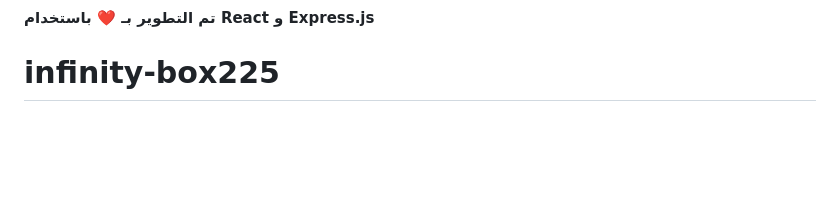
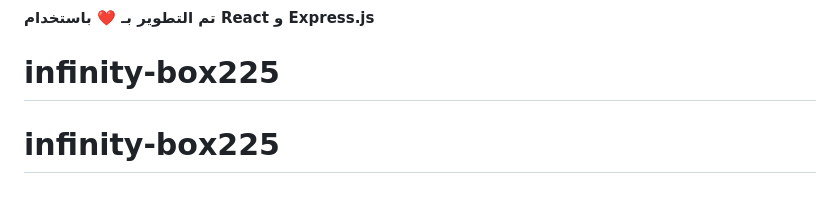
Before and after one commit to yaser25555/infinity-box25, a Markdown page: README.md, the part around the change. Drawn GitHub-style; blank space fills up the shorter version.

```diff
--- a/README.md
+++ b/README.md
@@ -160,3 +160,4 @@ proj/
 
 **تم التطوير بـ ❤️ باستخدام React و Express.js**
 # infinity-box225
+# infinity-box225
```
